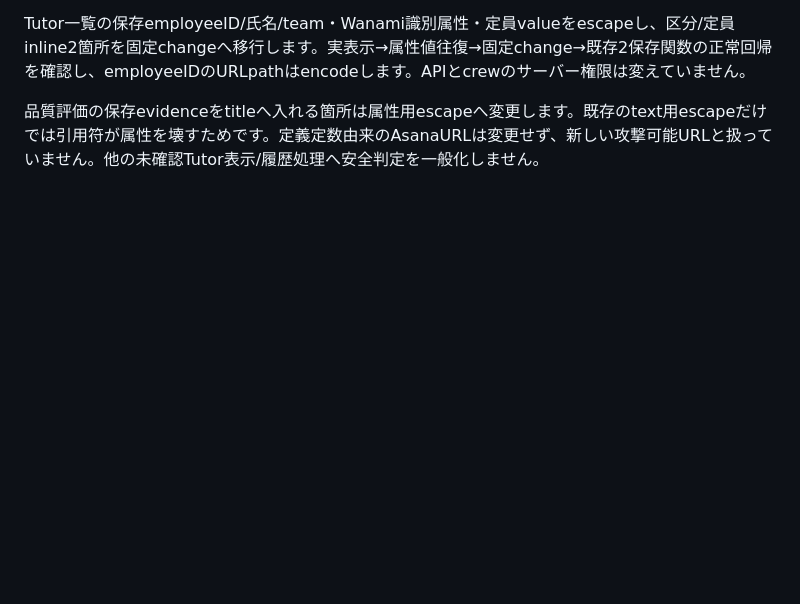
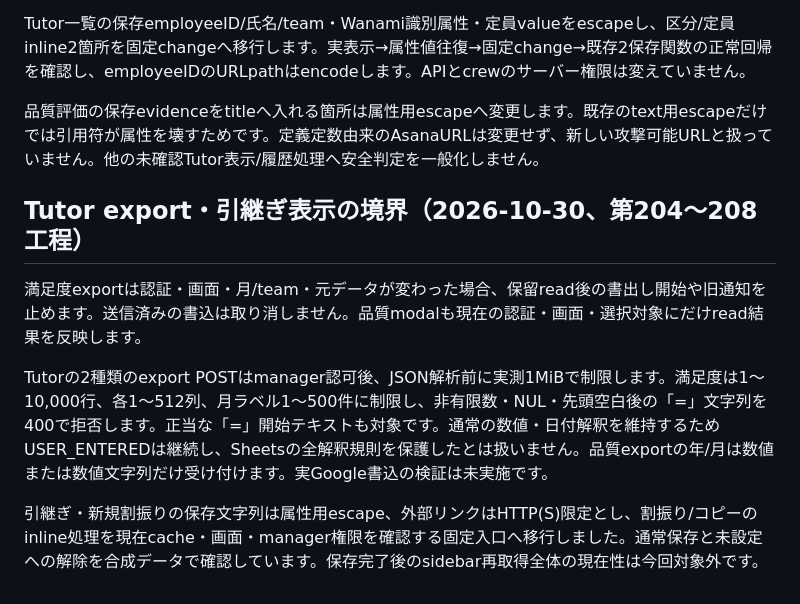
Before and after one commit to kyo10310415/wannav-student-management, a Markdown page: README.md, the part around the change. Rendered like a GitHub page; blank space fills up the shorter version.

Commit message:
Document Tutor export limits and handover security boundaries

```diff
--- a/README.md
+++ b/README.md
@@ -1169,3 +1169,11 @@ Tutorのmonthly/weekly readはkey別世代・認証・画面/root・選択月を
 Tutor一覧の保存employeeID/氏名/team・Wanami識別属性・定員valueをescapeし、区分/定員inline2箇所を固定changeへ移行します。実表示→属性値往復→固定change→既存2保存関数の正常回帰を確認し、employeeIDのURLpathはencodeします。APIとcrewのサーバー権限は変えていません。
 
 品質評価の保存evidenceをtitleへ入れる箇所は属性用escapeへ変更します。既存のtext用escapeだけでは引用符が属性を壊すためです。定義定数由来のAsanaURLは変更せず、新しい攻撃可能URLと扱っていません。他の未確認Tutor表示/履歴処理へ安全判定を一般化しません。
+
+## Tutor export・引継ぎ表示の境界（2026-10-30、第204〜208工程）
+
+満足度exportは認証・画面・月/team・元データが変わった場合、保留read後の書出し開始や旧通知を止めます。送信済みの書込は取り消しません。品質modalも現在の認証・画面・選択対象にだけread結果を反映します。
+
+Tutorの2種類のexport POSTはmanager認可後、JSON解析前に実測1MiBで制限します。満足度は1〜10,000行、各1〜512列、月ラベル1〜500件に制限し、非有限数・NUL・先頭空白後の「=」文字列を400で拒否します。正当な「=」開始テキストも対象です。通常の数値・日付解釈を維持するためUSER_ENTEREDは継続し、Sheetsの全解釈規則を保護したとは扱いません。品質exportの年/月は数値または数値文字列だけ受け付けます。実Google書込の検証は未実施です。
+
+引継ぎ・新規割振りの保存文字列は属性用escape、外部リンクはHTTP(S)限定とし、割振り/コピーのinline処理を現在cache・画面・manager権限を確認する固定入口へ移行しました。通常保存と未設定への解除を合成データで確認しています。保存完了後のsidebar再取得全体の現在性は今回対象外です。
```
